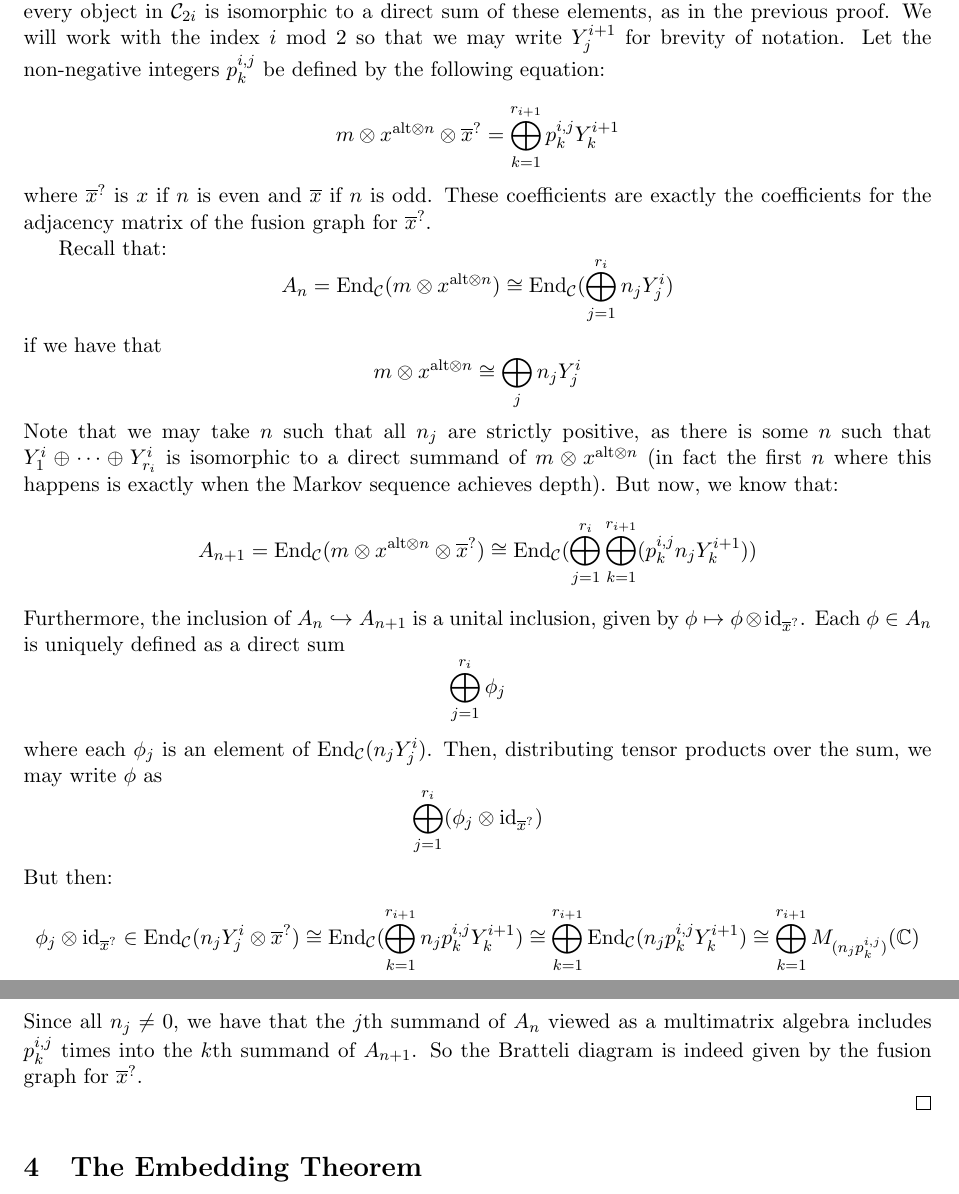
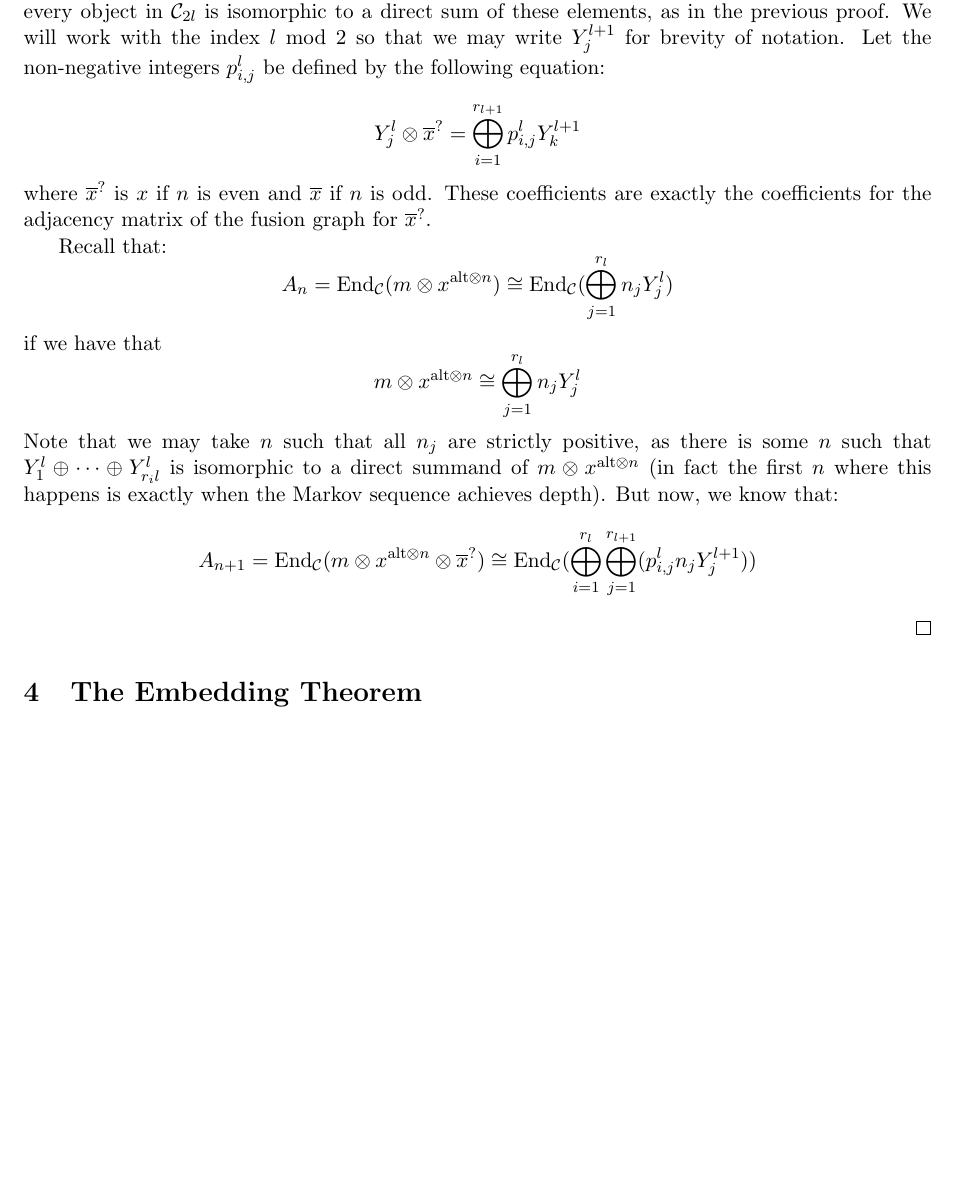
Before and after one commit to hustonp/planarembedding_sum18, a LaTeX paper (embedding_theorem.tex): two parts of pages 5 and 6 of 8 before the commit and part of page 5 of 7 after it, the two joined at a grey line, cut so that both start at the same text, the shorter picture padded with empty space. Compiled offline with LaTeX, dvips and Ghostscript.

Commit message:
still in the process of editing the proof of theorem 10.

```diff
--- a/embedding_theorem.tex
+++ b/embedding_theorem.tex
@@ -655,27 +655,27 @@ We will proceed by noting that because $x$ generates $\cC$ and $\cM$ is cyclic t
 
 First, recall that for a finite depth Markov sequence, the principal graph is canonically isomorphic to the Bratteli for the inclusion $A_n\subset A_{n+1}$ for $n$ large enough that this inclusion is standard, by \cite{BratelliPrincipal}. So, it suffices to show this Bratteli diagram is isomorphic to the fusion graph for $\cM$.
 
-Let $Y^i_1,\ldots Y^i_{r_i}$, for $i=0$ or $1$ be a collection of non-isomorphic simple objects in $\cC_{2i}$ such that every object in $\cC_{2i}$ is isomorphic to a direct sum of these elements, as in the previous proof.
-	We will work with the index $i$ mod 2 so that we may write $Y^{i+1}_j$ for brevity of notation.
-	Let the non-negative integers $p^{i,j}_k$ be defined by the following equation:
+Let $Y^l_1,\ldots Y^l_{r_l}$, for $l=0$ or $1$ be a collection of non-isomorphic simple objects in $\cC_{2l}$ such that every object in $\cC_{2l}$ is isomorphic to a direct sum of these elements, as in the previous proof.
+	We will work with the index $l$ mod 2 so that we may write $Y^{l+1}_j$ for brevity of notation.
+	Let the non-negative integers $p^{l}_{i,j}$ be defined by the following equation:
 
-$$m\otimes \xalt\otimes \act=\bigoplus\limits_{k=1}^{r_{i+1}}p^{i,j}_kY^{i+1}_k$$
+$$Y^l_j\otimes \act=\bigoplus\limits_{i=1}^{r_{l+1}}p_{i,j}^lY^{l+1}_k$$
 where $\act$ is $x$ if $n$ is even and $\overline{x}$ if $n$ is odd.
 These coefficients are exactly the coefficients for the adjacency matrix of the fusion graph for $\act$.
 
 Recall that:
-$$A_n=\End_{\cC}(m\otimes\xalt)\cong \End_{\cC}(\bigoplus\limits_{j=1}^{r_i}n_j Y^i_j)$$
+$$A_n=\End_{\cC}(m\otimes\xalt)\cong \End_{\cC}(\bigoplus\limits_{j=1}^{r_l}n_j Y^l_j)$$
 if we have that
-$$m \otimes \xalt \cong \bigoplus\limits_{j}n_jY^i_j$$
-Note that we may take $n$ such that all $n_j$ are strictly positive, as there is some $n$ such that $Y^{i}_1\oplus\cdots \oplus Y^{i}_{r_i}$ is isomorphic to a direct summand of $m\otimes \xalt$ (in fact the first $n$ where this happens is exactly when the Markov sequence achieves depth). But now, we know that:
-$$A_{n+1}=\End_{\cC}(m\otimes\xalt\otimes \act)\cong \End_{\cC}(\bigoplus\limits_{j=1}^{r_i}\bigoplus\limits_{k=1}^{r_{i+1}}(p^{i,j}_kn_jY^{i+1}_k))$$
-Furthermore, the inclusion of $A_n \hookrightarrow A_{n+1}$ is a unital inclusion, given by $\phi \mapsto \phi \otimes \id_{\act}$. Each $\phi \in A_n$ is uniquely defined as a direct sum
-$$\bigoplus\limits_{j=1}^{r_i}\phi_j$$
-where each $\phi_j$ is an element of $\End_{\cC}(n_jY^{i}_j)$. Then, distributing tensor products over the sum, we may write $\phi$ as
-$$\bigoplus_{j=1}^{r_i}(\phi_j \otimes \id_{\act})$$
-But then:
-$$\phi_j \otimes \id_{\act}\in \End_{\cC}(n_jY^{i}_j\otimes \act)\cong \End_{\cC}(\bigoplus\limits_{k=1}^{r_{i+1}}n_jp^{i,j}_kY^{i+1}_k)\cong \bigoplus\limits_{k=1}^{r_{i+1}}\End_{\cC}(n_jp^{i,j}_kY^{i+1}_k)\cong \bigoplus\limits_{k=1}^{r_{i+1}}M_{(n_jp^{i,j}_k)}(\bbC)$$
-Since all $n_j\neq 0$, we have that the $j$th summand of $A_n$ viewed as a multimatrix algebra includes $p^{i,j}_k$ times into the $k$th summand of $A_{n+1}$. So the Bratteli diagram is indeed given by the fusion graph for $\act$.
+$$m \otimes \xalt \cong \bigoplus\limits_{j=1}^{r_l}n_jY^l_j$$
+Note that we may take $n$ such that all $n_j$ are strictly positive, as there is some $n$ such that $Y^{l}_1\oplus\cdots \oplus Y^{l}_{r_il}$ is isomorphic to a direct summand of $m\otimes \xalt$ (in fact the first $n$ where this happens is exactly when the Markov sequence achieves depth). But now, we know that:
+$$A_{n+1}=\End_{\cC}(m\otimes\xalt\otimes \act)\cong \End_{\cC}(\bigoplus\limits_{i=1}^{r_l}\bigoplus\limits_{j=1}^{r_{l+1}}(p_{i,j}^ln_jY^{l+1}_j))$$
+%Furthermore, the inclusion of $A_n \hookrightarrow A_{n+1}$ is a unital inclusion, given by $\phi \mapsto \phi \otimes \id_{\act}$. Each $\phi \in A_n$ is uniquely defined as a direct sum
+%$$\bigoplus\limits_{j=1}^{r_i}\phi_j$$
+%where each $\phi_j$ is an element of $\End_{\cC}(n_jY^{i}_j)$. Then, distributing tensor products over the sum, we may write $\phi$ as
+%$$\bigoplus_{j=1}^{r_i}(\phi_j \otimes \id_{\act})$$
+%But then:
+%$$\phi_j \otimes \id_{\act}\in \End_{\cC}(n_jY^{i}_j\otimes \act)\cong \End_{\cC}(\bigoplus\limits_{k=1}^{r_{i+1}}n_jp^{i,j}_kY^{i+1}_k)\cong \bigoplus\limits_{k=1}^{r_{i+1}}\End_{\cC}(n_jp^{i,j}_kY^{i+1}_k)\cong \bigoplus\limits_{k=1}^{r_{i+1}}M_{(n_jp^{i,j}_k)}(\bbC)$$
+%Since all $n_j\neq 0$, we have that the $j$th summand of $A_n$ viewed as a multimatrix algebra includes $p^{i,j}_k$ times into the $k$th summand of $A_{n+1}$. So the Bratteli diagram is indeed given by the fusion graph for $\act$.
 
 \end{proof}
 
```
Also changed, not shown: embedding_theorem.tex (4 more changed lines).
